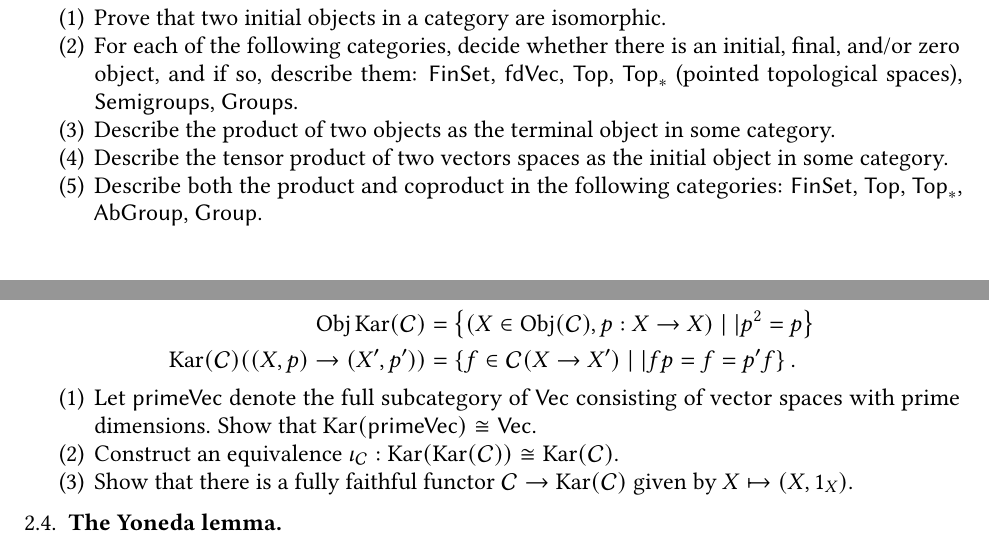
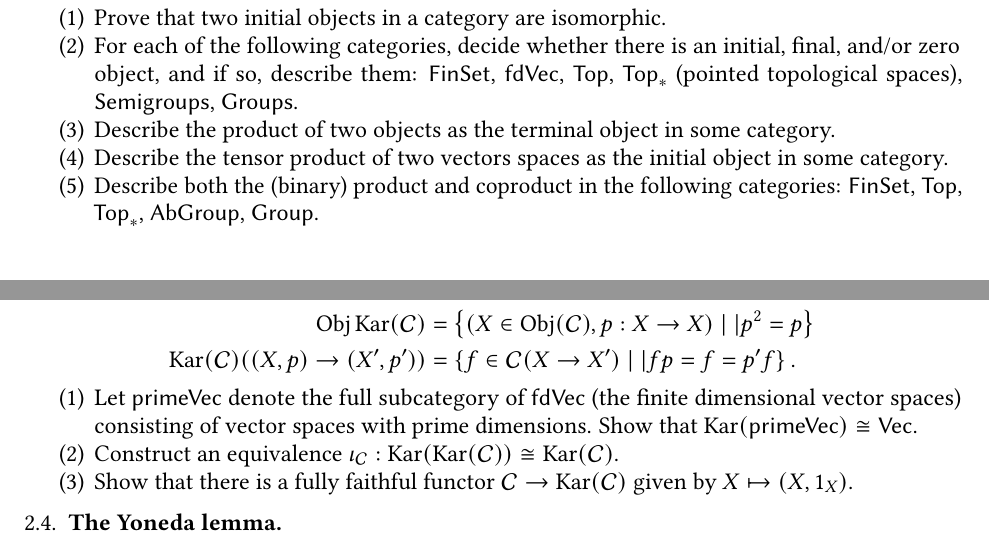
Before and after one commit to semorrison/category-theory-2018, a LaTeX problem sheet (Assignments.tex): two parts of pages 1 and 2 of 4, joined at a grey line, cut so that both start at the same text. Compiled offline with pdfLaTeX.

Commit message:
clarifying assignment

```diff
--- a/Assignments.tex
+++ b/Assignments.tex
@@ -38,7 +38,7 @@
 $\sf{FinSet}$, $\sf{fdVec}$, $\sf{Top}$, $\sf{Top}_*$ (pointed topological spaces), $\sf{Semigroups}$, $\sf{Groups}$.
 \item Describe the product of two objects as the terminal object in some category.
 \item Describe the tensor product of two vectors spaces as the initial object in some category.
-\item Describe both the product and coproduct in the following categories: $\sf{FinSet}$, $\sf{Top}$, $\sf{Top}_*$, $\sf{AbGroup}$, $\sf{Group}$.
+\item Describe both the (binary) product and coproduct in the following categories: $\sf{FinSet}$, $\sf{Top}$, $\sf{Top}_*$, $\sf{AbGroup}$, $\sf{Group}$.
 \end{enumerate}
 
 \newpage
@@ -67,7 +67,7 @@ The `idempotent completion' $\Kar(\cC)$ (also called the `Karoubi envelope') is
 \Kar(\cC)((X,p) \to (X',p')) & = \left\{ f \in \cC(X \to X') \mid| fp = f = p'f \right\}.
 \end{align*}
 \begin{enumerate}
-\item Let $\mathsf{primeVec}$ denote the full subcategory of $\mathsf{Vec}$ consisting of vector spaces with prime dimensions. Show that $\Kar(\mathsf{primeVec}) \cong \mathsf{Vec}$.
+\item Let $\mathsf{primeVec}$ denote the full subcategory of $\mathsf{fdVec}$ (the finite dimensional vector spaces) consisting of vector spaces with prime dimensions. Show that $\Kar(\mathsf{primeVec}) \cong \mathsf{Vec}$.
 \item Construct an equivalence $\iota_\cC : \Kar(\Kar(\cC)) \cong \Kar(\cC)$.
 \item Show that there is a fully faithful functor $\cC \to \Kar(\cC)$ given by $X \mapsto (X, 1_X)$.
 \end{enumerate}
```
Also changed, not shown: Assignments.pdf.
